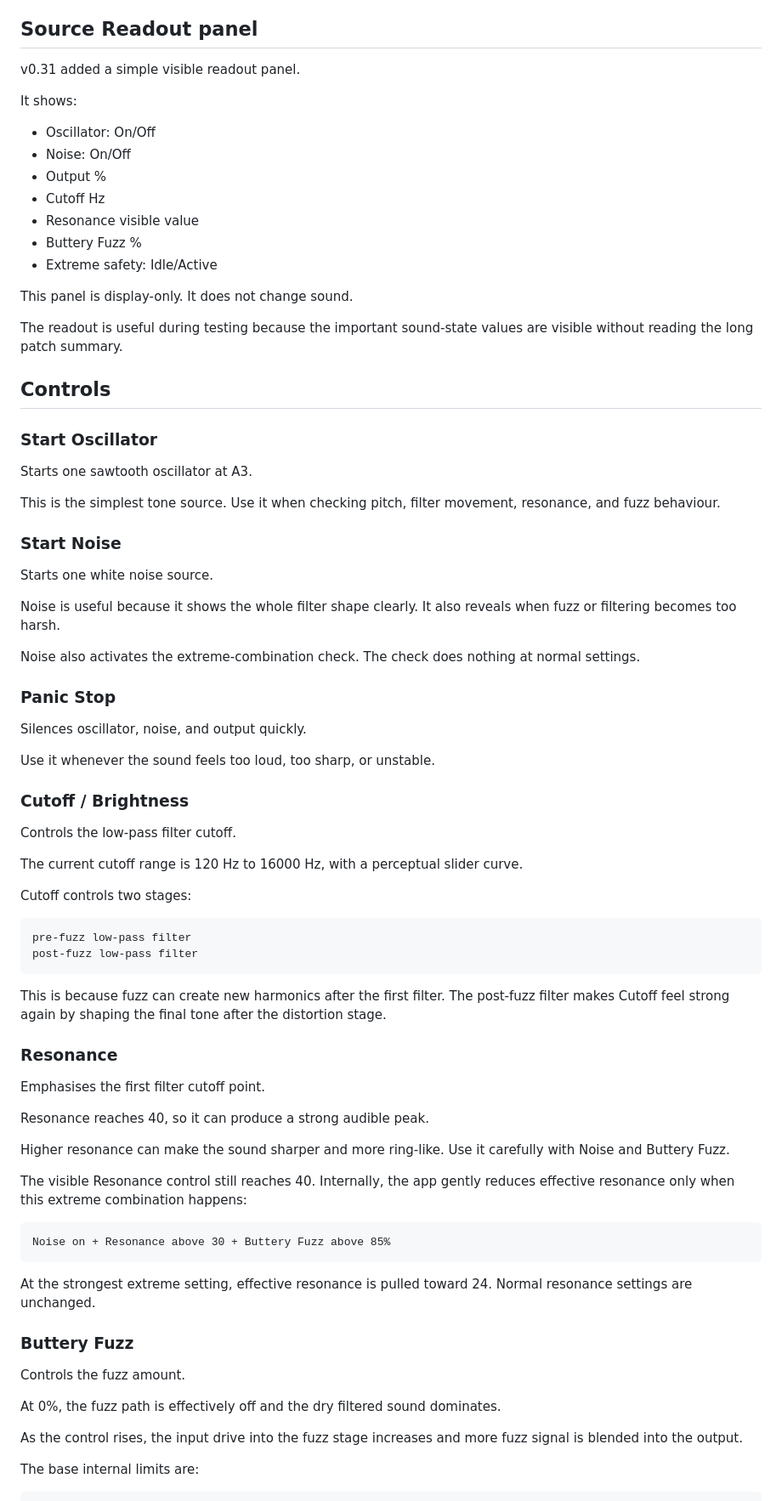
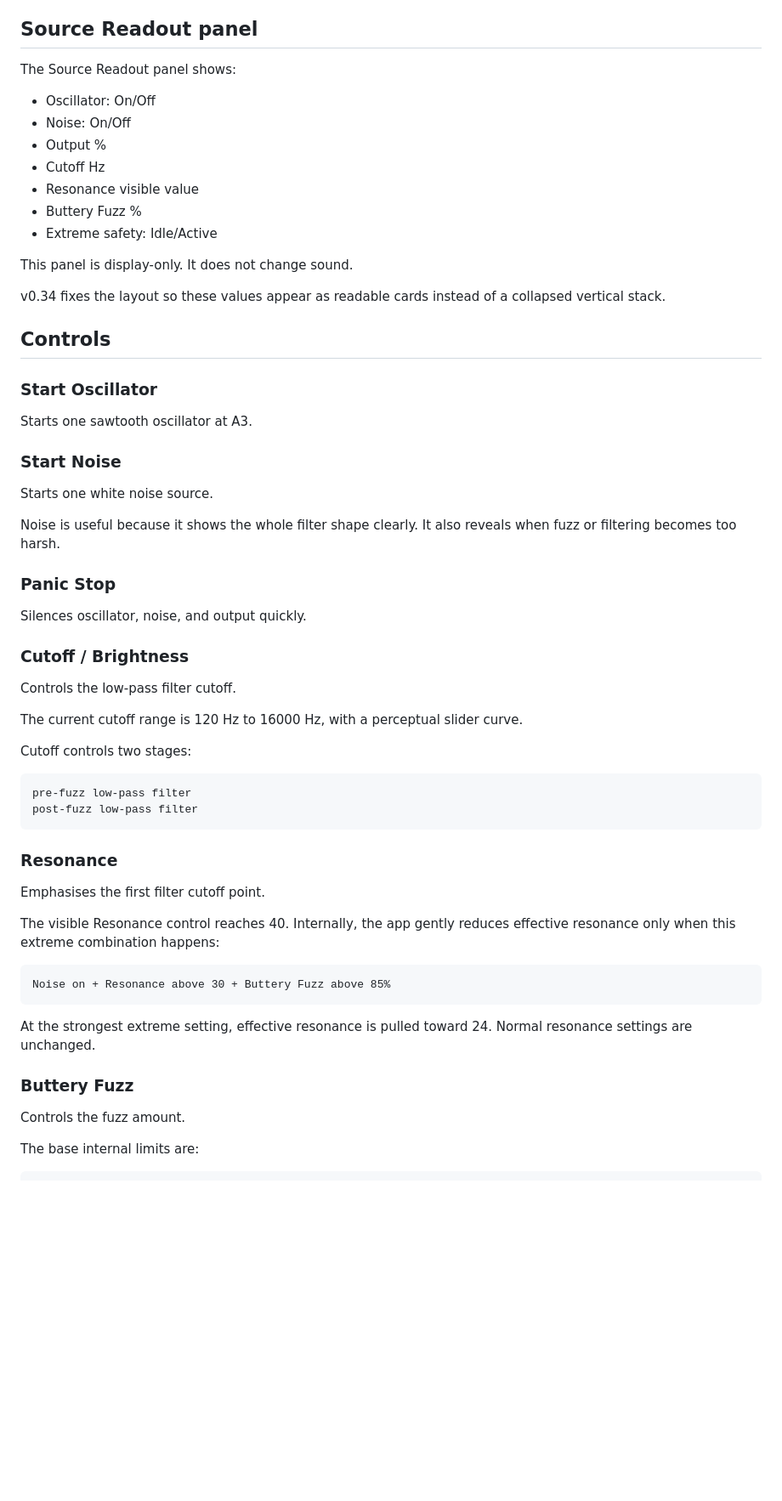
Before and after one commit to armpitpete/spectrasynth-app, a Markdown page: docs/SpectraSynth_Manual.md, the part around one of its changes. Shown at 85% size. GitHub-like rendering; blank space fills up the shorter version.

````diff
--- a/docs/SpectraSynth_Manual.md
+++ b/docs/SpectraSynth_Manual.md
@@ -86,9 +78,7 @@ Current safety rules:
 
 ## Source Readout panel
 
-v0.31 added a simple visible readout panel.
-
-It shows:
+The Source Readout panel shows:
 
 - Oscillator: On/Off
 - Noise: On/Off
@@ -100,7 +90,7 @@ It shows:
 
 This panel is display-only. It does not change sound.
 
-The readout is useful during testing because the important sound-state values are visible without reading the long patch summary.
+v0.34 fixes the layout so these values appear as readable cards instead of a collapsed vertical stack.
 
 ## Controls
 
@@ -108,21 +98,15 @@ The readout is useful during testing because the important sound-state values ar
 
 Starts one sawtooth oscillator at A3.
 
-This is the simplest tone source. Use it when checking pitch, filter movement, resonance, and fuzz behaviour.
-
 ### Start Noise
 
 Starts one white noise source.
 
 Noise is useful because it shows the whole filter shape clearly. It also reveals when fuzz or filtering becomes too harsh.
 
-Noise also activates the extreme-combination check. The check does nothing at normal settings.
-
 ### Panic Stop
 
 Silences oscillator, noise, and output quickly.
-
-Use it whenever the sound feels too loud, too sharp, or unstable.
 
 ### Cutoff / Brightness
 
@@ -137,17 +121,11 @@ pre-fuzz low-pass filter
 post-fuzz low-pass filter
 ```
 
-This is because fuzz can create new harmonics after the first filter. The post-fuzz filter makes Cutoff feel strong again by shaping the final tone after the distortion stage.
-
 ### Resonance
 
 Emphasises the first filter cutoff point.
 
-Resonance reaches 40, so it can produce a strong audible peak.
-
-Higher resonance can make the sound sharper and more ring-like. Use it carefully with Noise and Buttery Fuzz.
-
-The visible Resonance control still reaches 40. Internally, the app gently reduces effective resonance only when this extreme combination happens:
+The visible Resonance control reaches 40. Internally, the app gently reduces effective resonance only when this extreme combination happens:
 
 ```text
 Noise on + Resonance above 30 + Buttery Fuzz above 85%
@@ -159,10 +137,6 @@ At the strongest extreme setting, effective resonance is pulled toward 24. Norma
 
 Controls the fuzz amount.
 
-At 0%, the fuzz path is effectively off and the dry filtered sound dominates.
-
-As the control rises, the input drive into the fuzz stage increases and more fuzz signal is blended into the output.
-
 The base internal limits are:
 
 ```text
````
Also changed, not shown: other parts of docs/SpectraSynth_Manual.md (+17 -48 lines).
